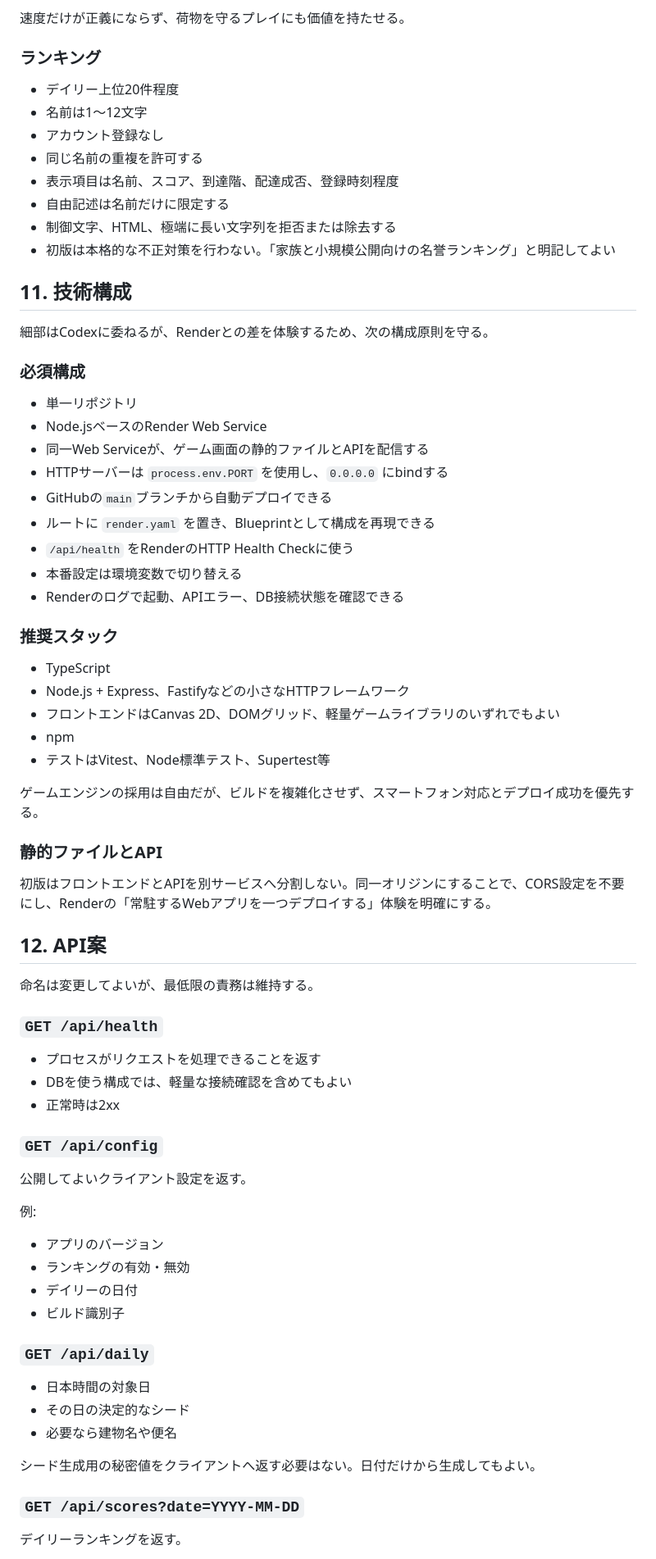
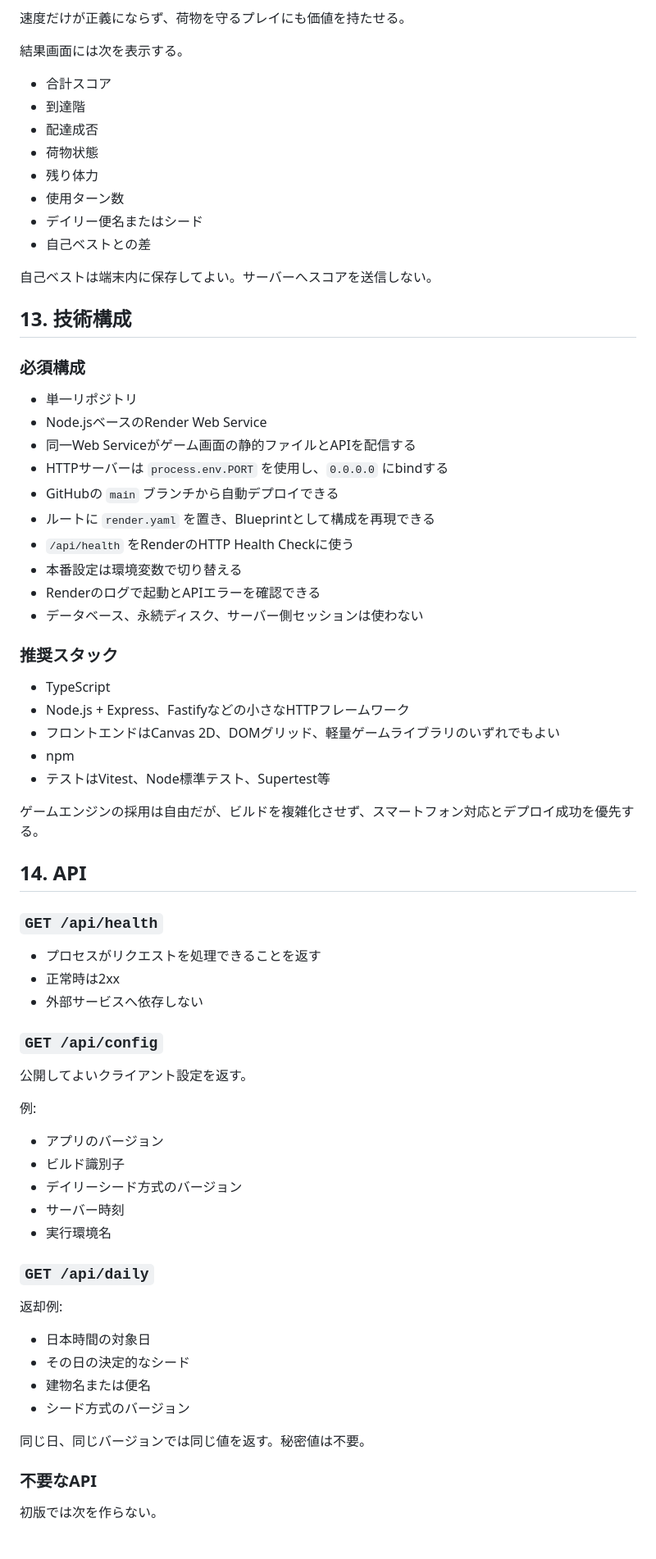
Before and after one commit to yo4e/chika100, a Markdown page: DESIGN.md, the part around one of its changes. Shown at 82% size. Rendered like a GitHub page.

```diff
--- a/DESIGN.md
+++ b/DESIGN.md
@@ -221,32 +250,33 @@ B100に最終障害を1種類置いてよい。受取人そのものを敵にす
 
 速度だけが正義にならず、荷物を守るプレイにも価値を持たせる。
 
-### ランキング
+結果画面には次を表示する。
 
-- デイリー上位20件程度
-- 名前は1〜12文字
-- アカウント登録なし
-- 同じ名前の重複を許可する
-- 表示項目は名前、スコア、到達階、配達成否、登録時刻程度
-- 自由記述は名前だけに限定する
-- 制御文字、HTML、極端に長い文字列を拒否または除去する
-- 初版は本格的な不正対策を行わない。「家族と小規模公開向けの名誉ランキング」と明記してよい
+- 合計スコア
+- 到達階
+- 配達成否
+- 荷物状態
+- 残り体力
+- 使用ターン数
+- デイリー便名またはシード
+- 自己ベストとの差
 
-## 11. 技術構成
+自己ベストは端末内に保存してよい。サーバーへスコアを送信しない。
 
-細部はCodexに委ねるが、Renderとの差を体験するため、次の構成原則を守る。
+## 13. 技術構成
 
 ### 必須構成
 
 - 単一リポジトリ
 - Node.jsベースのRender Web Service
-- 同一Web Serviceが、ゲーム画面の静的ファイルとAPIを配信する
+- 同一Web Serviceがゲーム画面の静的ファイルとAPIを配信する
 - HTTPサーバーは `process.env.PORT` を使用し、`0.0.0.0` にbindする
-- GitHubの`main`ブランチから自動デプロイできる
+- GitHubの `main` ブランチから自動デプロイできる
 - ルートに `render.yaml` を置き、Blueprintとして構成を再現できる
 - `/api/health` をRenderのHTTP Health Checkに使う
 - 本番設定は環境変数で切り替える
-- Renderのログで起動、APIエラー、DB接続状態を確認できる
+- Renderのログで起動とAPIエラーを確認できる
+- データベース、永続ディスク、サーバー側セッションは使わない
 
 ### 推奨スタック
 
@@ -258,19 +288,13 @@ B100に最終障害を1種類置いてよい。受取人そのものを敵にす
 
 ゲームエンジンの採用は自由だが、ビルドを複雑化させず、スマートフォン対応とデプロイ成功を優先する。
 
-### 静的ファイルとAPI
-
-初版はフロントエンドとAPIを別サービスへ分割しない。同一オリジンにすることで、CORS設定を不要にし、Renderの「常駐するWebアプリを一つデプロイする」体験を明確にする。
-
-## 12. API案
-
-命名は変更してよいが、最低限の責務は維持する。
+## 14. API
 
 ### `GET /api/health`
 
 - プロセスがリクエストを処理できることを返す
-- DBを使う構成では、軽量な接続確認を含めてもよい
 - 正常時は2xx
+- 外部サービスへ依存しない
 
 ### `GET /api/config`
 
@@ -279,19 +303,23 @@ B100に最終障害を1種類置いてよい。受取人そのものを敵にす
 例:
 
 - アプリのバージョン
-- ランキングの有効・無効
-- デイリーの日付
 - ビルド識別子
+- デイリーシード方式のバージョン
+- サーバー時刻
+- 実行環境名
 
 ### `GET /api/daily`
 
+返却例:
+
 - 日本時間の対象日
 - その日の決定的なシード
-- 必要なら建物名や便名
+- 建物名または便名
+- シード方式のバージョン
 
-シード生成用の秘密値をクライアントへ返す必要はない。日付だけから生成してもよい。
+同じ日、同じバージョンでは同じ値を返す。秘密値は不要。
 
-### `GET /api/scores?date=YYYY-MM-DD`
+### 不要なAPI
 
-デイリーランキングを返す。
+初版では次を作らない。
 
```
Also changed, not shown: other parts of DESIGN.md (+159 -191 lines).
